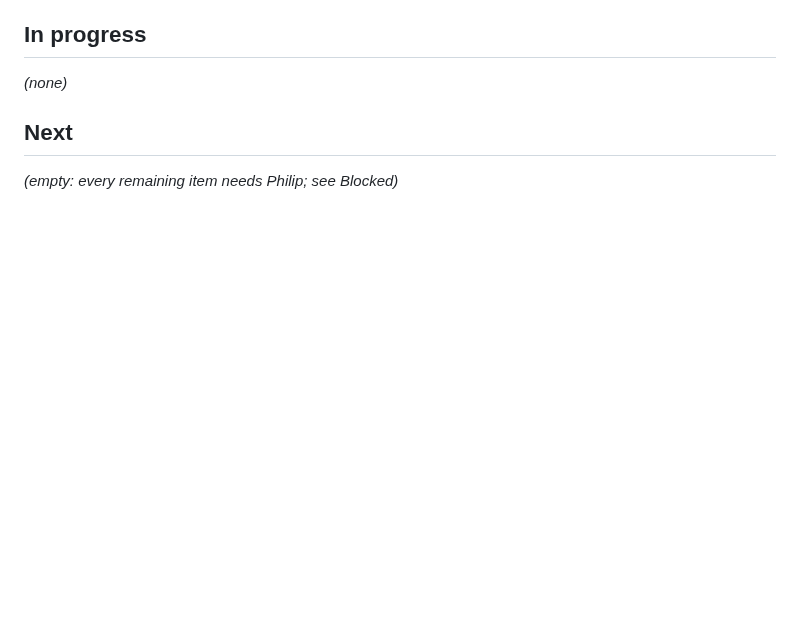
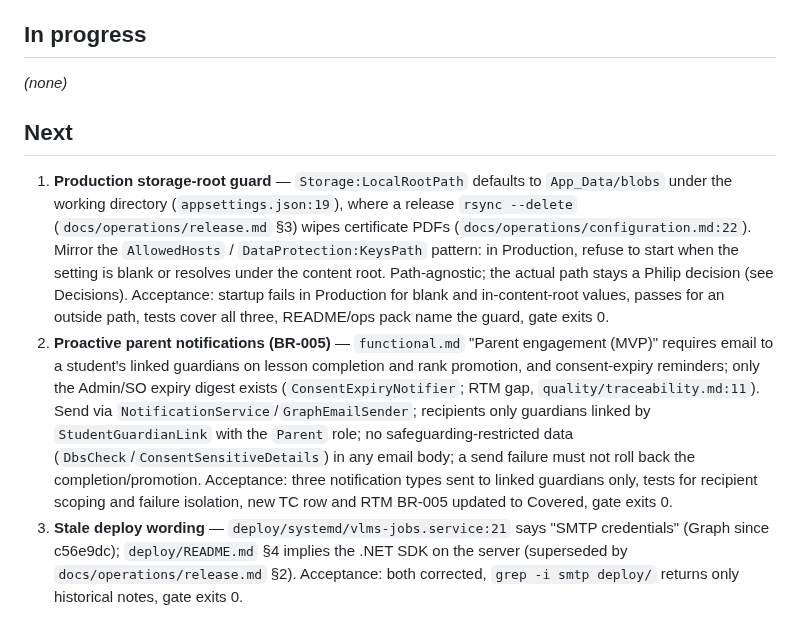
Before and after one commit to PhilipThomas6w/vlms, a Markdown page: STATE.md, the part around one of its changes. Rendered like a GitHub page; blank space fills up the shorter version.

```diff
--- a/STATE.md
+++ b/STATE.md
@@ -56,5 +56,7 @@ Full narrative for Done/Log items to 12/08/2026: `docs/harness/STATE-archive.md`
 _(none)_
 
 ## Next
-_(empty: every remaining item needs Philip; see Blocked)_
+1. **Production storage-root guard** — `Storage:LocalRootPath` defaults to `App_Data/blobs` under the working directory (`appsettings.json:19`), where a release `rsync --delete` (`docs/operations/release.md` §3) wipes certificate PDFs (`docs/operations/configuration.md:22`). Mirror the `AllowedHosts` / `DataProtection:KeysPath` pattern: in Production, refuse to start when the setting is blank or resolves under the content root. Path-agnostic; the actual path stays a Philip decision (see Decisions). Acceptance: startup fails in Production for blank and in-content-root values, passes for an outside path, tests cover all three, README/ops pack name the guard, gate exits 0.
+2. **Proactive parent notifications (BR-005)** — `functional.md` "Parent engagement (MVP)" requires email to a student's linked guardians on lesson completion and rank promotion, and consent-expiry reminders; only the Admin/SO expiry digest exists (`ConsentExpiryNotifier`; RTM gap, `quality/traceability.md:11`). Send via `NotificationService`/`GraphEmailSender`; recipients only guardians linked by `StudentGuardianLink` with the `Parent` role; no safeguarding-restricted data (`DbsCheck`/`ConsentSensitiveDetails`) in any email body; a send failure must not roll back the completion/promotion. Acceptance: three notification types sent to linked guardians only, tests for recipient scoping and failure isolation, new TC row and RTM BR-005 updated to Covered, gate exits 0.
+3. **Stale deploy wording** — `deploy/systemd/vlms-jobs.service:21` says "SMTP credentials" (Graph since c56e9dc); `deploy/README.md` §4 implies the .NET SDK on the server (superseded by `docs/operations/release.md` §2). Acceptance: both corrected, `grep -i smtp deploy/` returns only historical notes, gate exits 0.
 
```
Also changed, not shown: other parts of STATE.md (+30 -14 lines).
